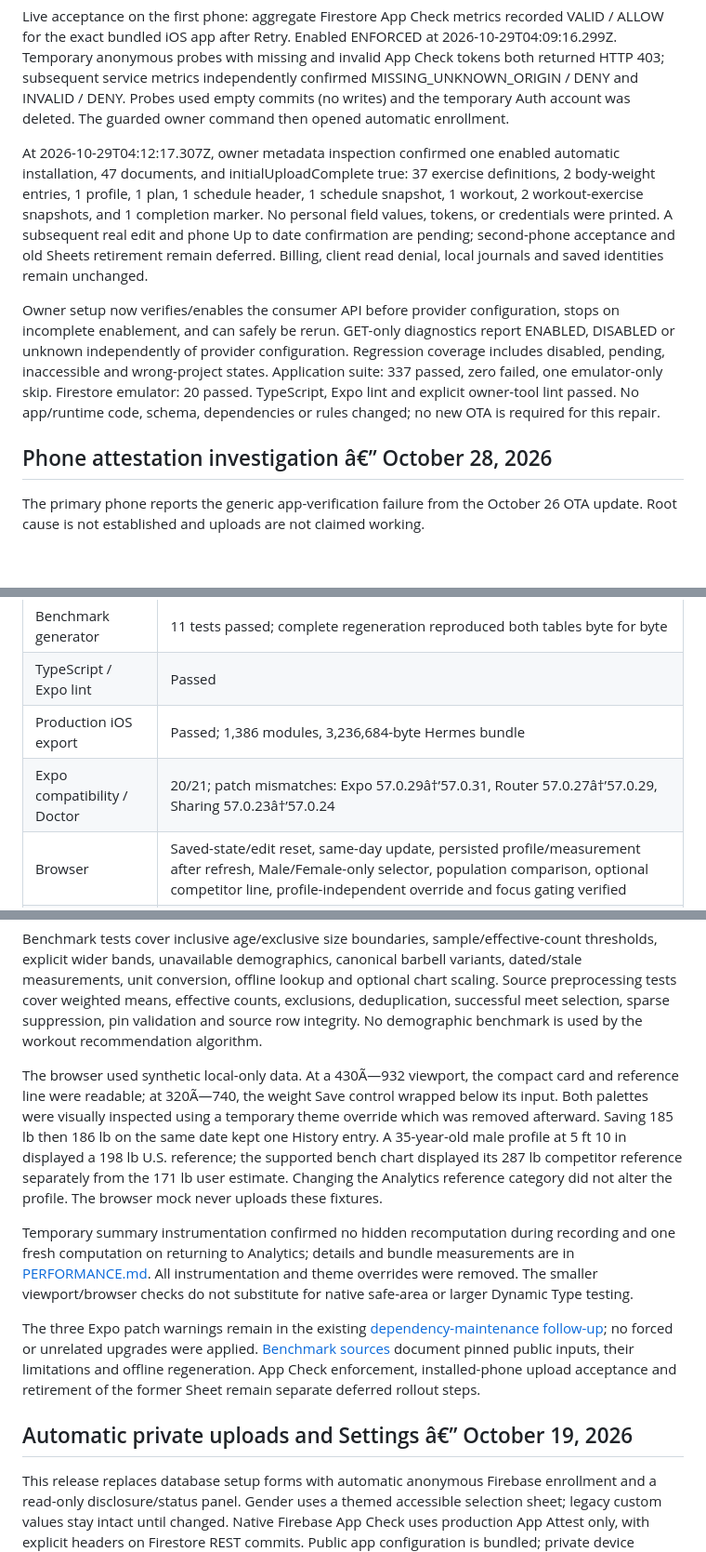
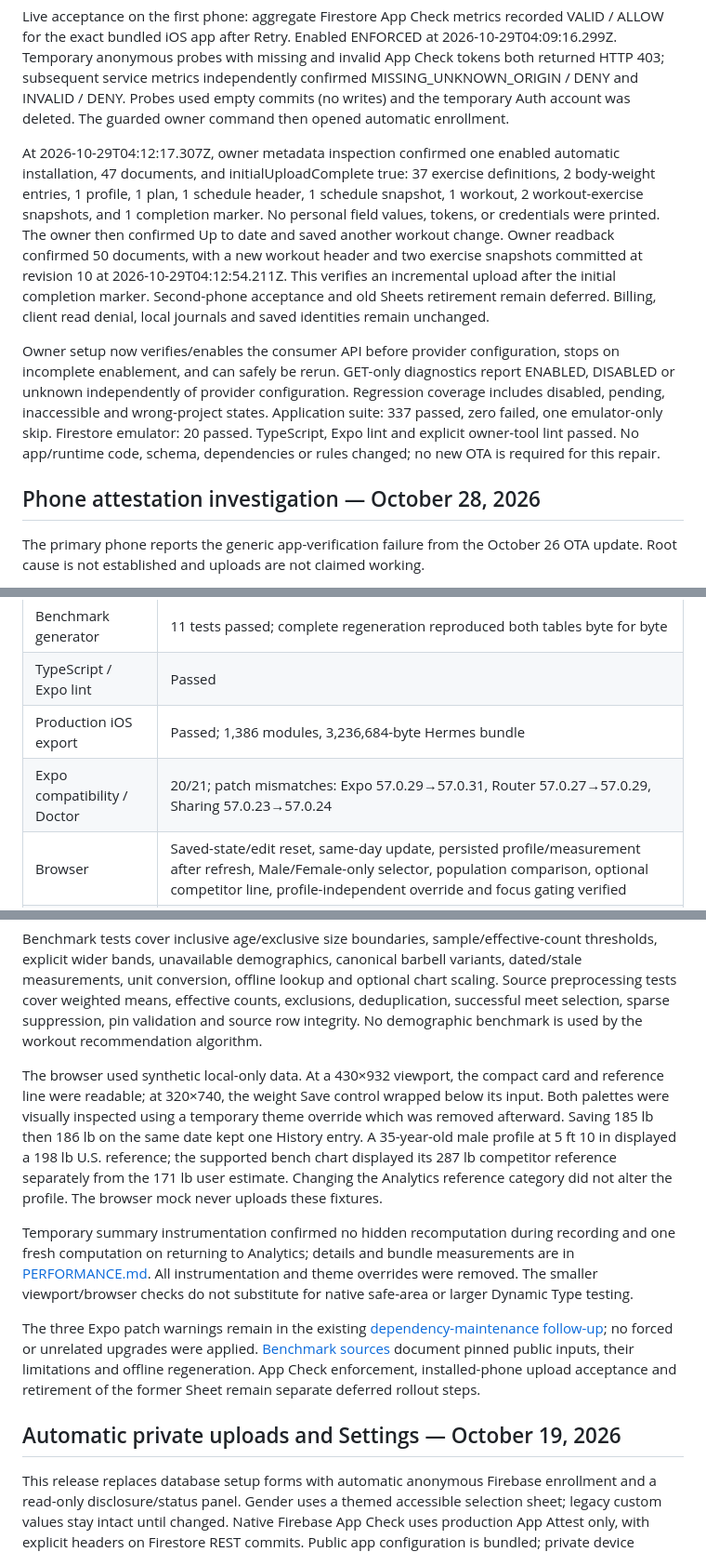
Before and after one commit to ChrisHopton/ios-workout-tracker, a Markdown page: docs/VERIFICATION.md, 3 parts joined by grey strips. Shown at 93% size. Rendered like a GitHub page; blank space fills up the shorter version.

Commit message:
Record confirmed incremental upload and preserve guide encoding

```diff
--- a/docs/VERIFICATION.md
+++ b/docs/VERIFICATION.md
@@ -8,11 +8,11 @@ After Retry, the owner reported the phone advanced to registration waiting for o
 
 Live acceptance on the first phone: aggregate Firestore App Check metrics recorded VALID / ALLOW for the exact bundled iOS app after Retry. Enabled ENFORCED at 2026-10-29T04:09:16.299Z. Temporary anonymous probes with missing and invalid App Check tokens both returned HTTP 403; subsequent service metrics independently confirmed MISSING_UNKNOWN_ORIGIN / DENY and INVALID / DENY. Probes used empty commits (no writes) and the temporary Auth account was deleted. The guarded owner command then opened automatic enrollment.
 
-At 2026-10-29T04:12:17.307Z, owner metadata inspection confirmed one enabled automatic installation, 47 documents, and initialUploadComplete true: 37 exercise definitions, 2 body-weight entries, 1 profile, 1 plan, 1 schedule header, 1 schedule snapshot, 1 workout, 2 workout-exercise snapshots, and 1 completion marker. No personal field values, tokens, or credentials were printed. A subsequent real edit and phone Up to date confirmation are pending; second-phone acceptance and old Sheets retirement remain deferred. Billing, client read denial, local journals and saved identities remain unchanged.
+At 2026-10-29T04:12:17.307Z, owner metadata inspection confirmed one enabled automatic installation, 47 documents, and initialUploadComplete true: 37 exercise definitions, 2 body-weight entries, 1 profile, 1 plan, 1 schedule header, 1 schedule snapshot, 1 workout, 2 workout-exercise snapshots, and 1 completion marker. No personal field values, tokens, or credentials were printed. The owner then confirmed Up to date and saved another workout change. Owner readback confirmed 50 documents, with a new workout header and two exercise snapshots committed at revision 10 at 2026-10-29T04:12:54.211Z. This verifies an incremental upload after the initial completion marker. Second-phone acceptance and old Sheets retirement remain deferred. Billing, client read denial, local journals and saved identities remain unchanged.
 
 Owner setup now verifies/enables the consumer API before provider configuration, stops on incomplete enablement, and can safely be rerun. GET-only diagnostics report ENABLED, DISABLED or unknown independently of provider configuration. Regression coverage includes disabled, pending, inaccessible and wrong-project states. Application suite: 337 passed, zero failed, one emulator-only skip. Firestore emulator: 20 passed. TypeScript, Expo lint and explicit owner-tool lint passed. No app/runtime code, schema, dependencies or rules changed; no new OTA is required for this repair.
 
-## Phone attestation investigation â€” October 28, 2026
+## Phone attestation investigation — October 28, 2026
 
 The primary phone reports the generic app-verification failure from the October 26 OTA update. Root cause is not established and uploads are not claimed working.
 
@@ -71,7 +71,7 @@ This source-only release adds local save feedback, compact body-weight entry, an
 | Benchmark generator | 11 tests passed; complete regeneration reproduced both tables byte for byte |
 | TypeScript / Expo lint | Passed |
 | Production iOS export | Passed; 1,386 modules, 3,236,684-byte Hermes bundle |
-| Expo compatibility / Doctor | 20/21; patch mismatches: Expo 57.0.29â†’57.0.31, Router 57.0.27â†’57.0.29, Sharing 57.0.23â†’57.0.24 |
+| Expo compatibility / Doctor | 20/21; patch mismatches: Expo 57.0.29→57.0.31, Router 57.0.27→57.0.29, Sharing 57.0.23→57.0.24 |
 | Browser | Saved-state/edit reset, same-day update, persisted profile/measurement after refresh, Male/Female-only selector, population comparison, optional competitor line, profile-independent override and focus gating verified |
 | Physical iPhone | Still deferred; no native keyboard, VoiceOver, Dynamic Type or app-resume acceptance claimed |
 
@@ -79,13 +79,13 @@ Regression coverage includes delayed and failed local flushes, repeated taps, pr
 
 Benchmark tests cover inclusive age/exclusive size boundaries, sample/effective-count thresholds, explicit wider bands, unavailable demographics, canonical barbell variants, dated/stale measurements, unit conversion, offline lookup and optional chart scaling. Source preprocessing tests cover weighted means, effective counts, exclusions, deduplication, successful meet selection, sparse suppression, pin validation and source row integrity. No demographic benchmark is used by the workout recommendation algorithm.
 
-The browser used synthetic local-only data. At a 430Ã—932 viewport, the compact card and reference line were readable; at 320Ã—740, the weight Save control wrapped below its input. Both palettes were visually inspected using a temporary theme override which was removed afterward. Saving 185 lb then 186 lb on the same date kept one History entry. A 35-year-old male profile at 5 ft 10 in displayed a 198 lb U.S. reference; the supported bench chart displayed its 287 lb competitor reference separately from the 171 lb user estimate. Changing the Analytics reference category did not alter the profile. The browser mock never uploads these fixtures.
+The browser used synthetic local-only data. At a 430×932 viewport, the compact card and reference line were readable; at 320×740, the weight Save control wrapped below its input. Both palettes were visually inspected using a temporary theme override which was removed afterward. Saving 185 lb then 186 lb on the same date kept one History entry. A 35-year-old male profile at 5 ft 10 in displayed a 198 lb U.S. reference; the supported bench chart displayed its 287 lb competitor reference separately from the 171 lb user estimate. Changing the Analytics reference category did not alter the profile. The browser mock never uploads these fixtures.
 
 Temporary summary instrumentation confirmed no hidden recomputation during recording and one fresh computation on returning to Analytics; details and bundle measurements are in [PERFORMANCE.md](PERFORMANCE.md). All instrumentation and theme overrides were removed. The smaller viewport/browser checks do not substitute for native safe-area or larger Dynamic Type testing.
 
 The three Expo patch warnings remain in the existing [dependency-maintenance follow-up](DEFERRED_WORK.md); no forced or unrelated upgrades were applied. [Benchmark sources](BENCHMARK_SOURCES.md) document pinned public inputs, their limitations and offline regeneration. App Check enforcement, installed-phone upload acceptance and retirement of the former Sheet remain separate deferred rollout steps.
 
-## Automatic private uploads and Settings â€” October 19, 2026
+## Automatic private uploads and Settings — October 19, 2026
 
 This release replaces database setup forms with automatic anonymous Firebase enrollment and a read-only disclosure/status panel. Gender uses a themed accessible selection sheet; legacy custom values stay intact until changed. Native Firebase App Check uses production App Attest only, with explicit headers on Firestore REST commits. Public app configuration is bundled; private device credentials and refresh tokens remain in device-only Keychain storage.
 
```
Also changed, not shown: other parts of docs/VERIFICATION.md (+10 -10 lines).
